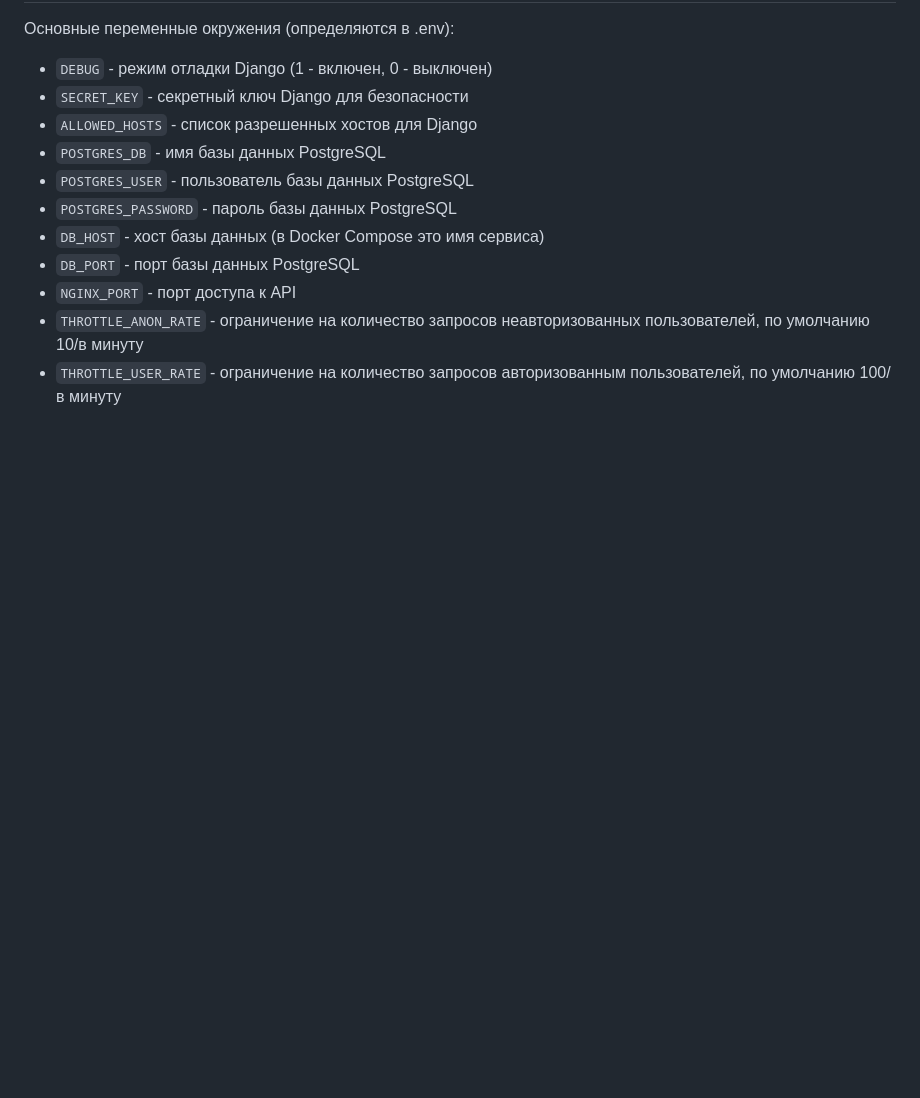
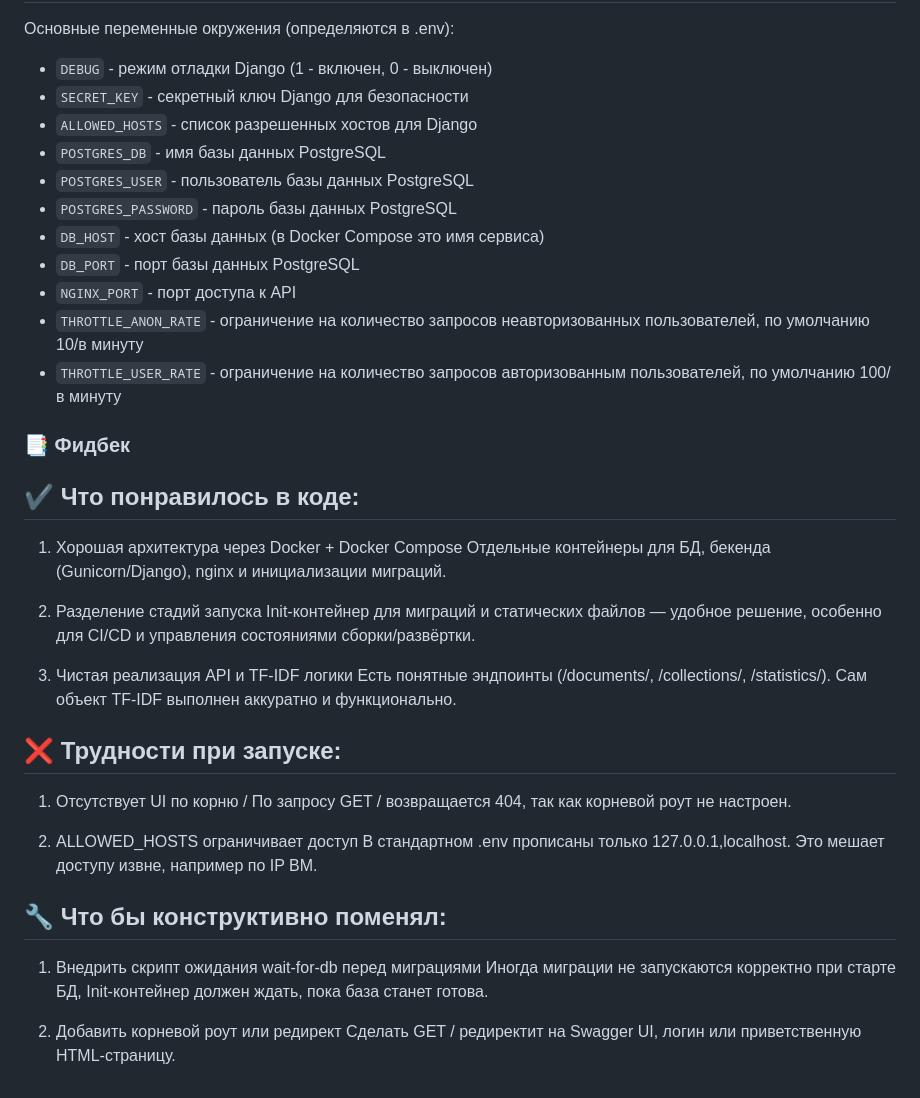
Before and after one commit to Khamtsev/lesta_tfidf, a Markdown page: README.md, the part around the change. GitHub-like rendering; blank space fills up the shorter version.

Commit message:
Update README.md
3 week task

```diff
--- a/README.md
+++ b/README.md
@@ -221,3 +221,34 @@ lesta_tfidf/
 - `NGINX_PORT` - порт доступа к API
 - `THROTTLE_ANON_RATE` - ограничение на количество запросов неавторизованных пользователей, по умолчанию 10/в минуту
 - `THROTTLE_USER_RATE` - ограничение на количество запросов авторизованным пользователей, по умолчанию 100/в минуту
+
+### 📑 Фидбек
+✔️
+Что понравилось в коде:
+-
+1. Хорошая архитектура через Docker + Docker Compose
+Отдельные контейнеры для БД, бекенда (Gunicorn/Django), nginx и инициализации миграций.
+
+2. Разделение стадий запуска
+Init‑контейнер для миграций и статических файлов — удобное решение, особенно для CI/CD и управления состояниями сборки/развёртки.
+
+3. Чистая реализация API и TF-IDF логики
+Есть понятные эндпоинты (/documents/, /collections/, /statistics/). Сам объект TF-IDF выполнен аккуратно и функционально.
+
+❌
+Трудности при запуске:
+-
+1. Отсутствует UI по корню /
+По запросу GET / возвращается 404, так как корневой роут не настроен.
+
+2. ALLOWED_HOSTS ограничивает доступ
+В стандартном .env прописаны только 127.0.0.1,localhost. Это мешает доступу извне, например по IP ВМ.
+
+🔧
+Что бы конструктивно поменял:
+-
+1. Внедрить скрипт ожидания wait-for-db перед миграциями
+Иногда миграции не запускаются корректно при старте БД, Init-контейнер должен ждать, пока база станет готова.
+
+2. Добавить корневой роут или редирект
+Сделать GET / редиректит на Swagger UI, логин или приветственную HTML-страницу.
```
